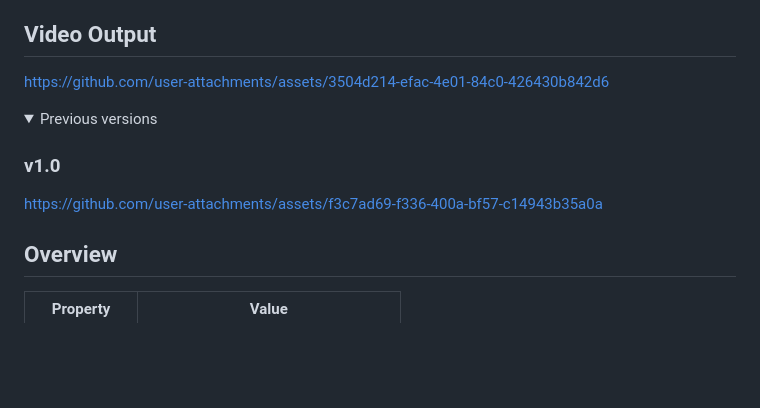
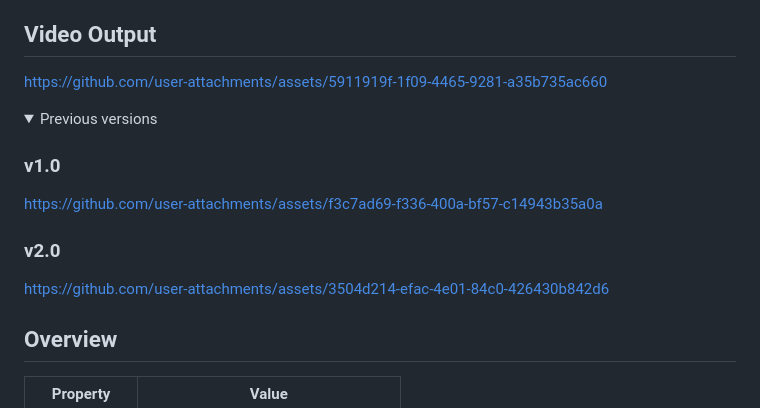
Before and after one commit to ChanMeng666/claude-code-audio-hooks-promo-video, a Markdown page: README.md, the part around the change. GitHub-like rendering; folded sections open; blank space fills up the shorter version.

Commit message:
Revise video links and add v2.0 section
Updated video output links and added version 2.0.

```diff
--- a/README.md
+++ b/README.md
@@ -4,7 +4,7 @@ A professional promotional video for [echook](https://github.com/ChanMeng666/ech
 
 ## Video Output
 
-https://github.com/user-attachments/assets/3504d214-efac-4e01-84c0-426430b842d6
+https://github.com/user-attachments/assets/5911919f-1f09-4465-9281-a35b735ac660
 
 <details>
 <summary>Previous versions</summary>
@@ -12,6 +12,10 @@ https://github.com/user-attachments/assets/3504d214-efac-4e01-84c0-426430b842d6
 ### v1.0
 
 https://github.com/user-attachments/assets/f3c7ad69-f336-400a-bf57-c14943b35a0a
+
+### v2.0
+
+https://github.com/user-attachments/assets/3504d214-efac-4e01-84c0-426430b842d6
 
 </details>
 
```
